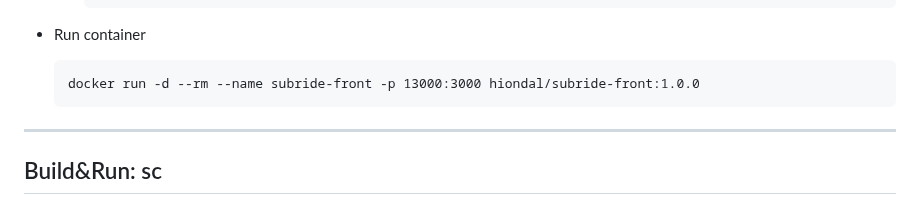
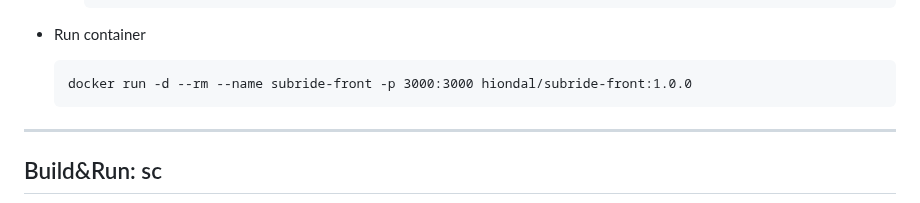
Before and after one commit to cna-bootcamp/cna-handson, a Markdown page: container/01.build_deploy_with_docker.md, the part around the change. Drawn GitHub-style.

````diff
--- a/container/01.build_deploy_with_docker.md
+++ b/container/01.build_deploy_with_docker.md
@@ -74,7 +74,7 @@ mysql
     ```
 - Run container
   ```
-  docker run -d --rm --name subride-front -p 13000:3000 hiondal/subride-front:1.0.0
+  docker run -d --rm --name subride-front -p 3000:3000 hiondal/subride-front:1.0.0
   ```
 
 ---
````
